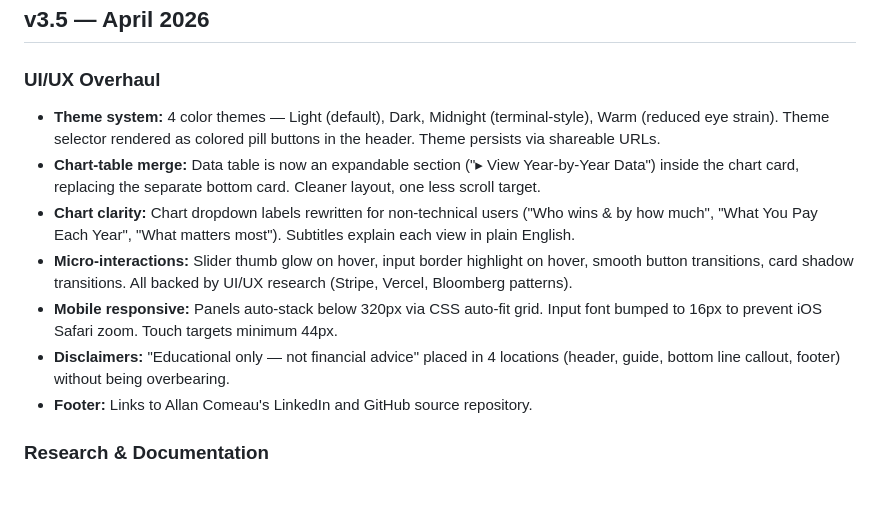
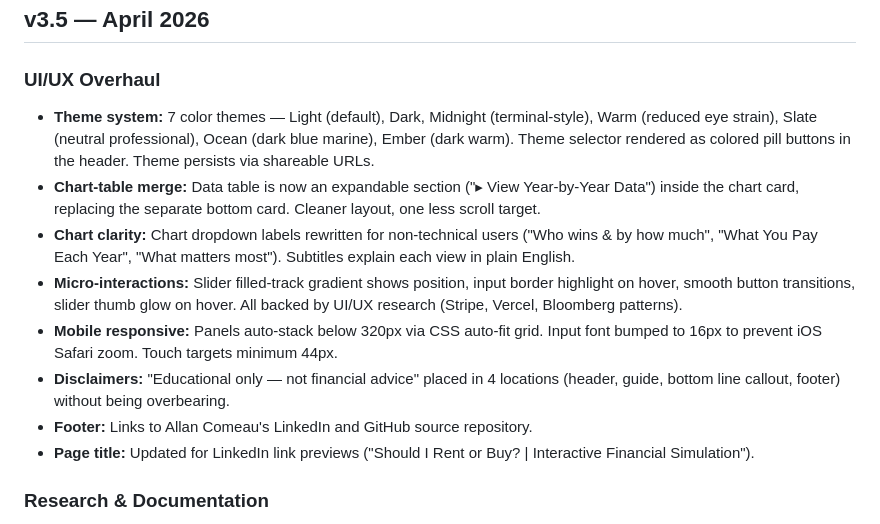
Before and after one commit to allancomeau/rent-vs-buy, a Markdown page: CHANGELOG.md, the part around the change. GitHub-like rendering; blank space fills up the shorter version.

```diff
--- a/CHANGELOG.md
+++ b/CHANGELOG.md
@@ -7,13 +7,14 @@ All notable changes to the Rent vs. Buy Financial Simulation Engine.
 ## v3.5 — April 2026
 
 ### UI/UX Overhaul
-- **Theme system:** 4 color themes — Light (default), Dark, Midnight (terminal-style), Warm (reduced eye strain). Theme selector rendered as colored pill buttons in the header. Theme persists via shareable URLs.
+- **Theme system:** 7 color themes — Light (default), Dark, Midnight (terminal-style), Warm (reduced eye strain), Slate (neutral professional), Ocean (dark blue marine), Ember (dark warm). Theme selector rendered as colored pill buttons in the header. Theme persists via shareable URLs.
 - **Chart-table merge:** Data table is now an expandable section ("▸ View Year-by-Year Data") inside the chart card, replacing the separate bottom card. Cleaner layout, one less scroll target.
 - **Chart clarity:** Chart dropdown labels rewritten for non-technical users ("Who wins & by how much", "What You Pay Each Year", "What matters most"). Subtitles explain each view in plain English.
-- **Micro-interactions:** Slider thumb glow on hover, input border highlight on hover, smooth button transitions, card shadow transitions. All backed by UI/UX research (Stripe, Vercel, Bloomberg patterns).
+- **Micro-interactions:** Slider filled-track gradient shows position, input border highlight on hover, smooth button transitions, slider thumb glow on hover. All backed by UI/UX research (Stripe, Vercel, Bloomberg patterns).
 - **Mobile responsive:** Panels auto-stack below 320px via CSS auto-fit grid. Input font bumped to 16px to prevent iOS Safari zoom. Touch targets minimum 44px.
 - **Disclaimers:** "Educational only — not financial advice" placed in 4 locations (header, guide, bottom line callout, footer) without being overbearing.
 - **Footer:** Links to Allan Comeau's LinkedIn and GitHub source repository.
+- **Page title:** Updated for LinkedIn link previews ("Should I Rent or Buy? | Interactive Financial Simulation").
 
 ### Research & Documentation
 - Added 6th research file: UI/UX Design Research (design tokens, typography, layout patterns).
```
